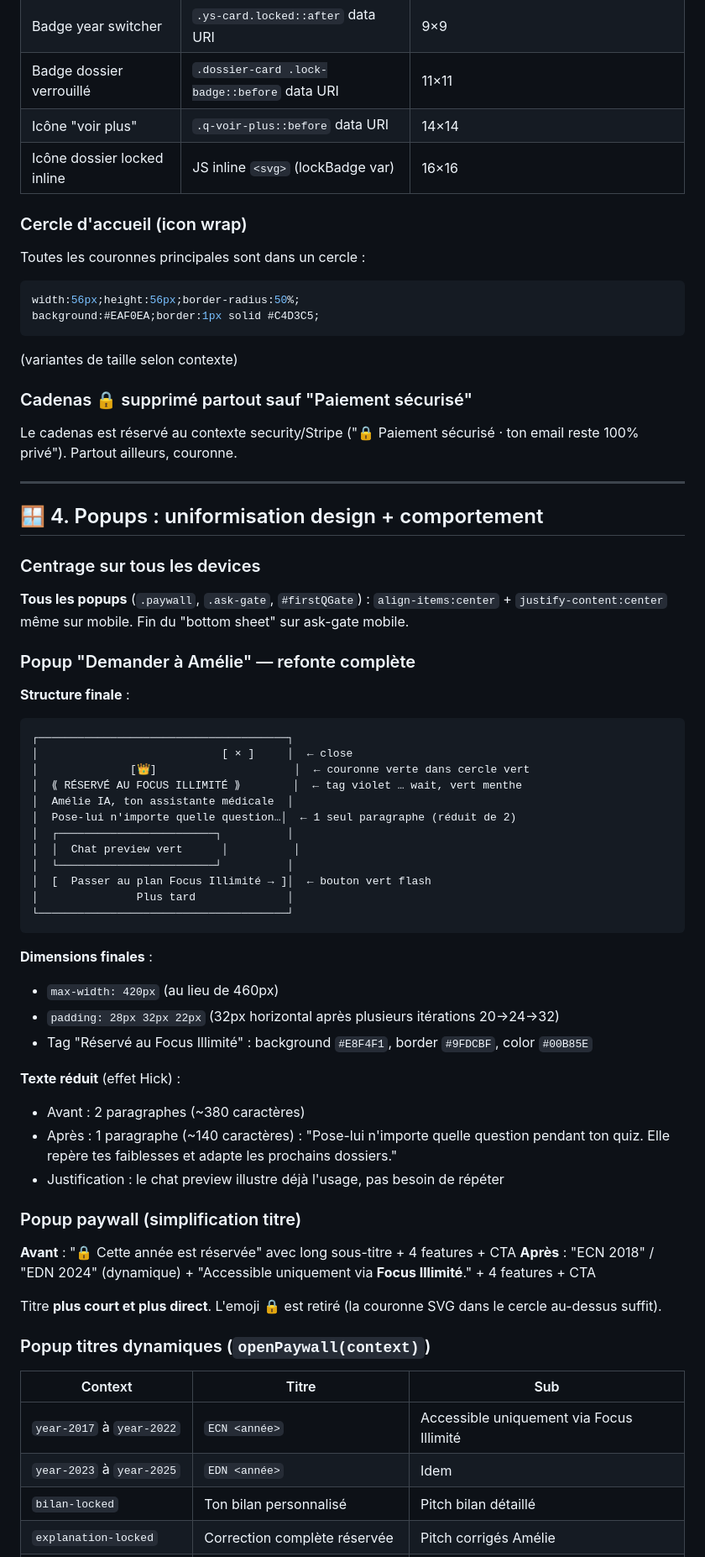
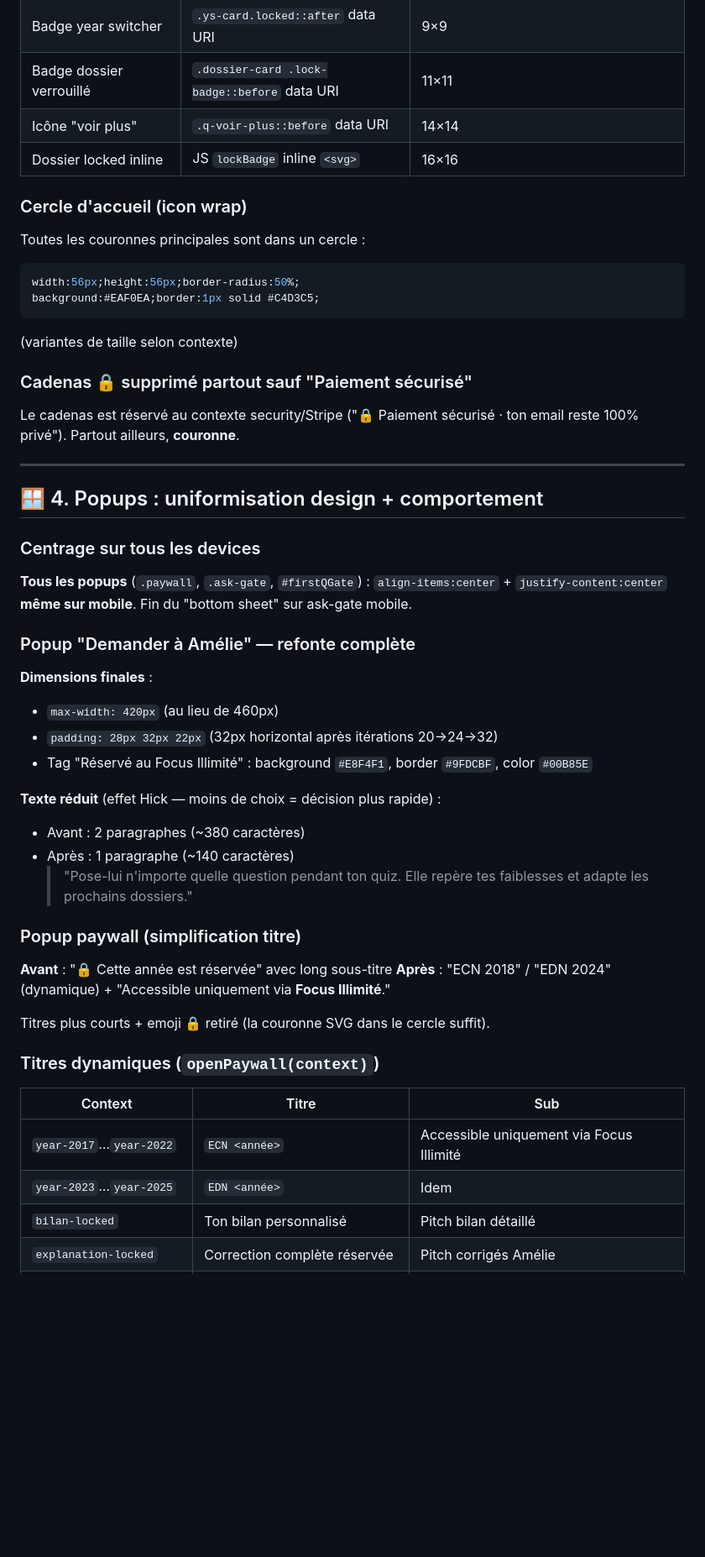
Before and after one commit to Yanchan7m/ASKAMELIE-TEST-MAQUETTE, a Markdown page: MIGRATION-COLOR-CLINICAL-GREEN.md, the part around one of its changes. Shown at 84% size. GitHub-like rendering; blank space fills up the shorter version.

````diff
--- a/MIGRATION-COLOR-CLINICAL-GREEN.md
+++ b/MIGRATION-COLOR-CLINICAL-GREEN.md
@@ -79,7 +81,7 @@ Ne pas oublier les SVG data URI : `fill%3D%22%237c3aed%22` → `fill%3D%22%2300B
 | Badge year switcher | `.ys-card.locked::after` data URI | 9×9 |
 | Badge dossier verrouillé | `.dossier-card .lock-badge::before` data URI | 11×11 |
 | Icône "voir plus" | `.q-voir-plus::before` data URI | 14×14 |
-| Icône dossier locked inline | JS inline `<svg>` (lockBadge var) | 16×16 |
+| Dossier locked inline | JS `lockBadge` inline `<svg>` | 16×16 |
 
 ### Cercle d'accueil (icon wrap)
 Toutes les couronnes principales sont dans un cercle :
@@ -90,56 +92,40 @@ background:#EAF0EA;border:1px solid #C4D3C5;
 (variantes de taille selon contexte)
 
 ### Cadenas 🔒 supprimé partout sauf "Paiement sécurisé"
-Le cadenas est réservé au contexte security/Stripe ("🔒 Paiement sécurisé · ton email reste 100% privé"). Partout ailleurs, couronne.
+Le cadenas est réservé au contexte security/Stripe ("🔒 Paiement sécurisé · ton email reste 100% privé"). Partout ailleurs, **couronne**.
 
 ---
 
 ## 🪟 4. Popups : uniformisation design + comportement
 
 ### Centrage sur tous les devices
-**Tous les popups** (`.paywall`, `.ask-gate`, `#firstQGate`) : `align-items:center` + `justify-content:center` même sur mobile. Fin du "bottom sheet" sur ask-gate mobile.
+**Tous les popups** (`.paywall`, `.ask-gate`, `#firstQGate`) : `align-items:center` + `justify-content:center` **même sur mobile**. Fin du "bottom sheet" sur ask-gate mobile.
 
 ### Popup "Demander à Amélie" — refonte complète
 
-**Structure finale** :
-```
-┌──────────────────────────────────────┐
-│                            [ × ]     │  ← close
-│              [👑]                     │  ← couronne verte dans cercle vert
-│  ⟪ RÉSERVÉ AU FOCUS ILLIMITÉ ⟫        │  ← tag violet … wait, vert menthe
-│  Amélie IA, ton assistante médicale  │
-│  Pose-lui n'importe quelle question…│  ← 1 seul paragraphe (réduit de 2)
-│  ┌────────────────────────┐          │
-│  │  Chat preview vert      │          │
-│  └────────────────────────┘          │
-│  [  Passer au plan Focus Illimité → ]│  ← bouton vert flash
-│               Plus tard              │
-└──────────────────────────────────────┘
-```
-
 **Dimensions finales** :
 - `max-width: 420px` (au lieu de 460px)
-- `padding: 28px 32px 22px` (32px horizontal après plusieurs itérations 20→24→32)
+- `padding: 28px 32px 22px` (32px horizontal après itérations 20→24→32)
 - Tag "Réservé au Focus Illimité" : background `#E8F4F1`, border `#9FDCBF`, color `#00B85E`
 
-**Texte réduit** (effet Hick) :
+**Texte réduit** (effet Hick — moins de choix = décision plus rapide) :
 - Avant : 2 paragraphes (~380 caractères)
-- Après : 1 paragraphe (~140 caractères) : "Pose-lui n'importe quelle question pendant ton quiz. Elle repère tes faiblesses et adapte les prochains dossiers."
-- Justification : le chat preview illustre déjà l'usage, pas besoin de répéter
+- Après : 1 paragraphe (~140 caractères)
+  > "Pose-lui n'importe quelle question pendant ton quiz. Elle repère tes faiblesses et adapte les prochains dossiers."
 
 ### Popup paywall (simplification titre)
 
-**Avant** : "🔒 Cette année est réservée" avec long sous-titre + 4 features + CTA
-**Après** : "ECN 2018" / "EDN 2024" (dynamique) + "Accessible uniquement via **Focus Illimité**." + 4 features + CTA
+**Avant** : "🔒 Cette année est réservée" avec long sous-titre
+**Après** : "ECN 2018" / "EDN 2024" (dynamique) + "Accessible uniquement via **Focus Illimité**."
 
-Titre **plus court et plus direct**. L'emoji 🔒 est retiré (la couronne SVG dans le cercle au-dessus suffit).
+Titres plus courts + emoji 🔒 retiré (la couronne SVG dans le cercle suffit).
 
-### Popup titres dynamiques (`openPaywall(context)`)
+### Titres dynamiques (`openPaywall(context)`)
 
 | Context | Titre | Sub |
 |---|---|---|
-| `year-2017` à `year-2022` | `ECN <année>` | Accessible uniquement via Focus Illimité |
-| `year-2023` à `year-2025` | `EDN <année>` | Idem |
+| `year-2017`…`year-2022` | `ECN <année>` | Accessible uniquement via Focus Illimité |
+| `year-2023`…`year-2025` | `EDN <année>` | Idem |
 | `bilan-locked` | Ton bilan personnalisé | Pitch bilan détaillé |
 | `explanation-locked` | Correction complète réservée | Pitch corrigés Amélie |
 | `exam-locked`/`qi-locked` | Cette épreuve est réservée | Pitch DCP/QI/LCA |
````
Also changed, not shown: other parts of MIGRATION-COLOR-CLINICAL-GREEN.md (+73 -48 lines).
